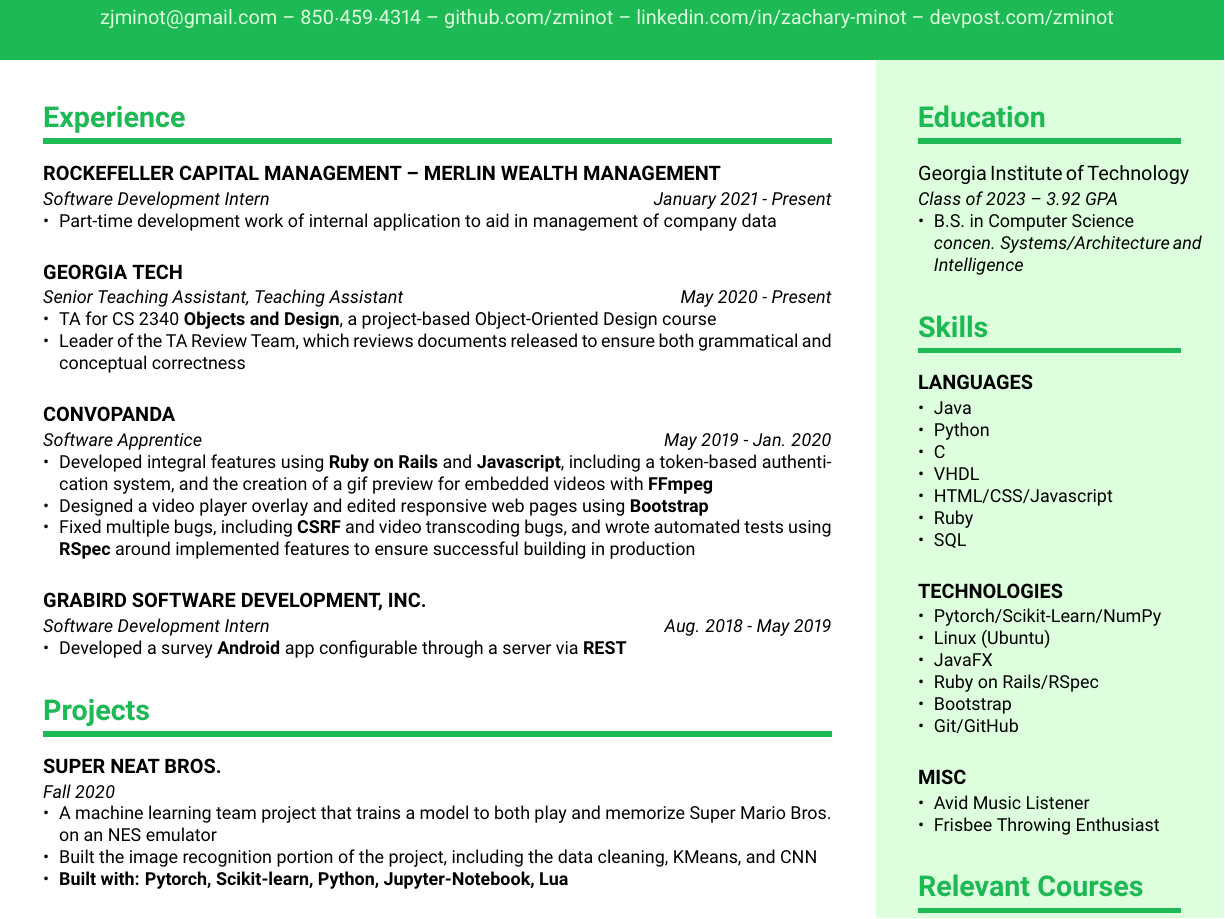
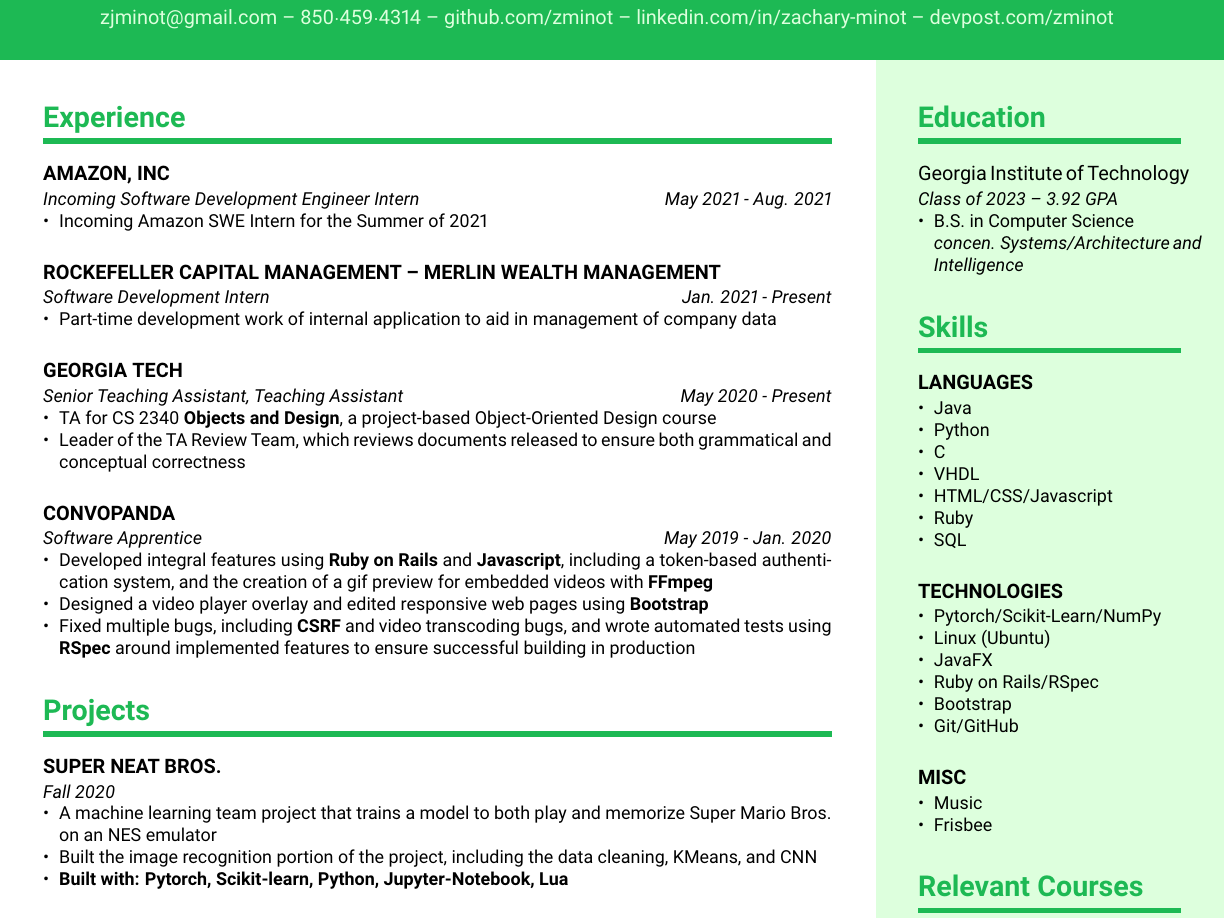
Before and after one commit to zminot/resume, a LaTeX CV (resume.tex): part of the page, cut so that both start at the same text. Compiled offline with pdfLaTeX.

Commit message:
Updated w/ Incoming Amazon

```diff
--- a/resume.tex
+++ b/resume.tex
@@ -15,7 +15,10 @@
 \begin{paracol}{2}
     %------------------------------------------------------------%
     \section{Experience}
-\compact[January 2021 - Present]{Rockefeller Capital Management -- Merlin Wealth Management}{Software Development Intern}{
+    \compact[May 2021 - Aug. 2021]{Amazon, Inc}{Incoming Software Development Engineer Intern}{
+        {Incoming Amazon SWE Intern for the Summer of 2021}
+    }
+    \compact[Jan. 2021 - Present]{Rockefeller Capital Management -- Merlin Wealth Management}{Software Development Intern}{
         {Part-time development work of internal application to aid in management of company data}}
     \compact[May 2020 - Present]{Georgia Tech}{Senior Teaching Assistant, Teaching Assistant}{
         {TA for CS 2340 \textbf{Objects and Design}, a project-based Object-Oriented Design course},
@@ -31,10 +34,6 @@
         {Fixed multiple bugs, including \textbf{CSRF} and video transcoding bugs, and wrote
                 automated tests using \textbf{RSpec} around implemented features to ensure successful
                 building in production}
-}
-\compact[Aug. 2018 - May 2019]{Grabird Software Development, Inc.}{Software Development Intern}{
-    {Developed a survey \textbf{Android} app configurable
-    through a server via \textbf{REST}}
     }
 
     \section{Projects}
@@ -84,7 +83,7 @@
     \compact{Languages}{}{Java, Python, C, VHDL, HTML/CSS/Javascript, Ruby, SQL}
     \compact{Technologies}{}{Pytorch/Scikit-Learn/NumPy, {Linux (Ubuntu)},
         JavaFX, Ruby on Rails/RSpec, Bootstrap, Git/GitHub}
-\compact{Misc}{}{Avid Music Listener, Frisbee Throwing Enthusiast}
+    \compact{Misc}{}{Music, Frisbee}
 
     \section{Relevant Courses}
     \subcompact{Operating Systems, \\ Processor Design}{CS 3210, CS 3220 -- In Progress}{}
```
Also changed, not shown: resume.pdf. Lines whose indentation alone changed are shown as unchanged.
